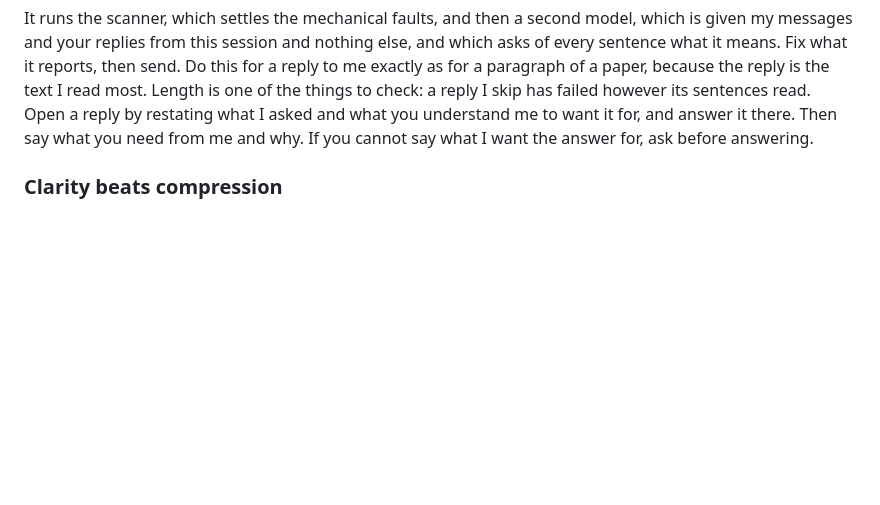
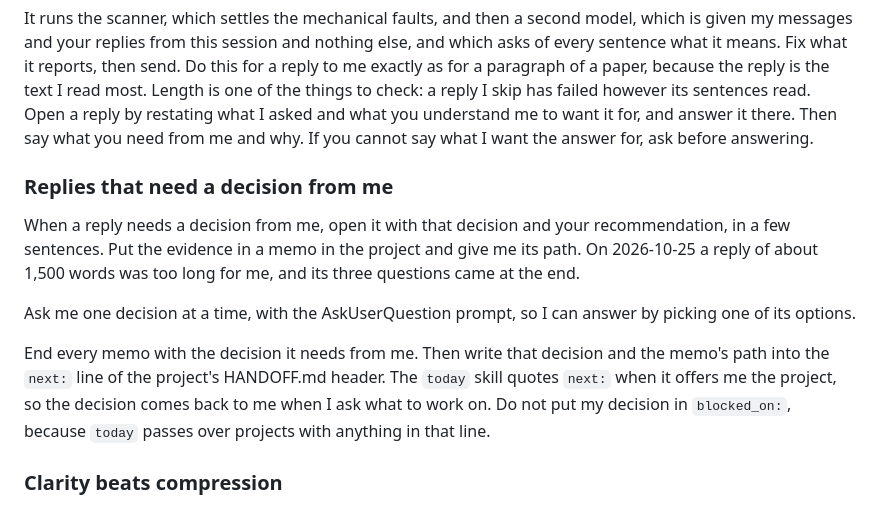
Before and after one commit to bowers-illinois-edu/ai_workflow, a Markdown page: codex/AGENTS.md, the part around the change. GitHub-like rendering; blank space fills up the shorter version.

```diff
--- a/codex/AGENTS.md
+++ b/codex/AGENTS.md
@@ -246,6 +246,23 @@ to check: a reply I skip has failed however its sentences read. Open a reply
 by restating what I asked and what you understand me to want it for, and
 answer it there. Then say what you need from me and why. If you cannot say
 what I want the answer for, ask before answering.
+
+### Replies that need a decision from me
+
+When a reply needs a decision from me, open it with that decision and your
+recommendation, in a few sentences. Put the evidence in a memo in the
+project and give me its path. On 2026-10-25 a reply of about 1,500 words
+was too long for me, and its three questions came at the end.
+
+Ask me one decision at a time, with the AskUserQuestion prompt, so I can
+answer by picking one of its options.
+
+End every memo with the decision it needs from me. Then write that decision
+and the memo's path into the `next:` line of the project's HANDOFF.md
+header. The `today` skill quotes `next:` when it offers me the project, so
+the decision comes back to me when I ask what to work on. Do not put my
+decision in `blocked_on:`, because `today` passes over projects with
+anything in that line.
 
 ### Clarity beats compression
 
```
Also changed, not shown: CLAUDE.md (+17 -0 lines).
